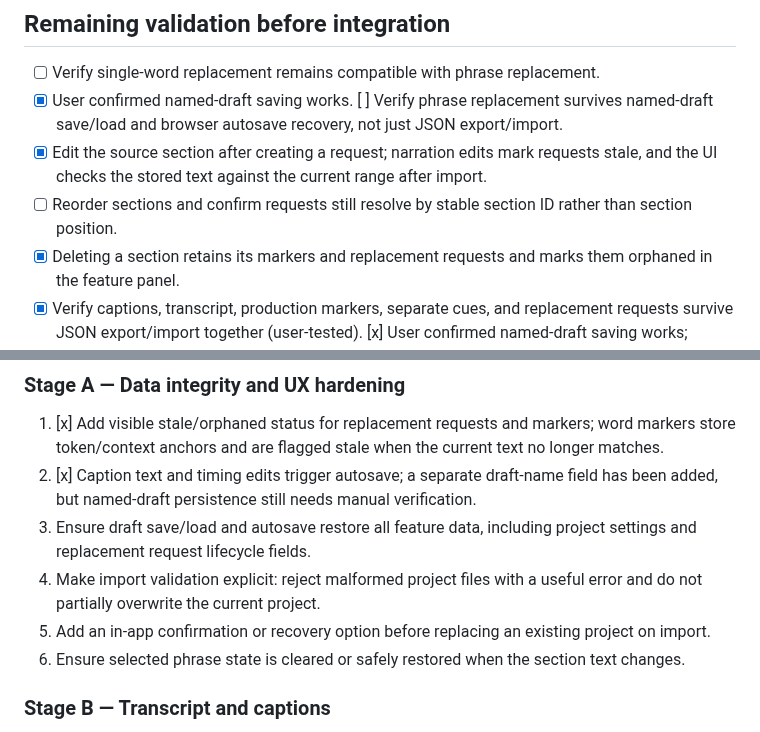
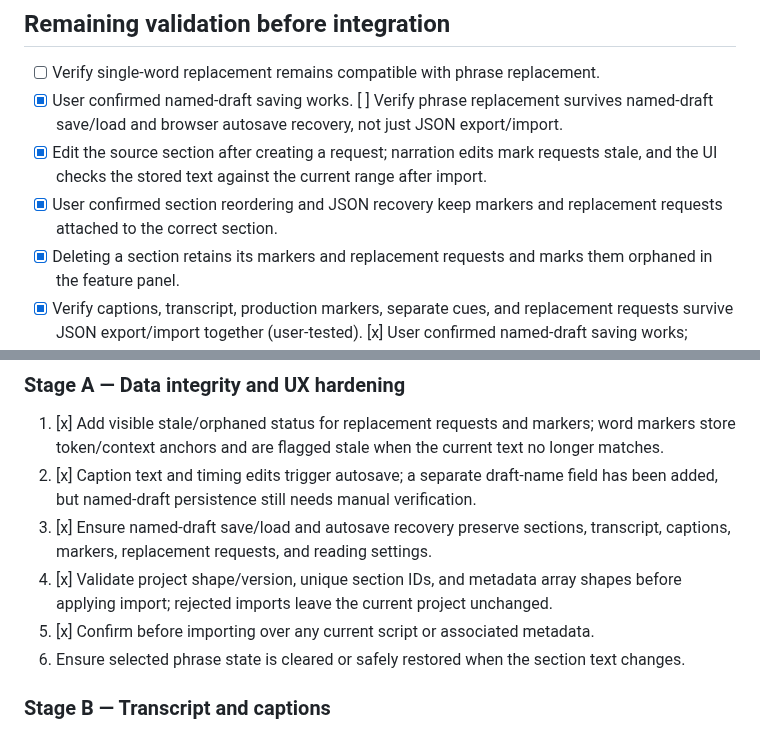
Before and after one commit to mosescryptic/Audio-Studio-Modules, a Markdown page: docs/FEATURE-COMPLETION-PLAN.md, 2 parts joined by grey strips. Drawn GitHub-style.

Commit message:
Update completion plan for import and recovery hardening

```diff
--- a/docs/FEATURE-COMPLETION-PLAN.md
+++ b/docs/FEATURE-COMPLETION-PLAN.md
@@ -15,7 +15,7 @@ Scope: finish and validate the script-side experience before native Android/Wind
 - [ ] Verify single-word replacement remains compatible with phrase replacement.
 - [x] User confirmed named-draft saving works. [ ] Verify phrase replacement survives named-draft save/load and browser autosave recovery, not just JSON export/import.
 - [x] Edit the source section after creating a request; narration edits mark requests stale, and the UI checks the stored text against the current range after import.
-- [ ] Reorder sections and confirm requests still resolve by stable section ID rather than section position.
+- [x] User confirmed section reordering and JSON recovery keep markers and replacement requests attached to the correct section.
 - [x] Deleting a section retains its markers and replacement requests and marks them orphaned in the feature panel.
 - [x] Verify captions, transcript, production markers, separate cues, and replacement requests survive JSON export/import together (user-tested). [x] User confirmed named-draft saving works; mixed-feature named-draft reload still needs explicit confirmation.
 - [ ] Manually validate WebVTT and SRT exports, including multiline text, punctuation, and timestamp formatting. Export now blocks malformed timestamps, non-positive cue durations, and empty caption text.
@@ -28,9 +28,9 @@ Scope: finish and validate the script-side experience before native Android/Wind
 
 1. [x] Add visible stale/orphaned status for replacement requests and markers; word markers store token/context anchors and are flagged stale when the current text no longer matches.
 2. [x] Caption text and timing edits trigger autosave; a separate draft-name field has been added, but named-draft persistence still needs manual verification.
-3. Ensure draft save/load and autosave restore all feature data, including project settings and replacement request lifecycle fields.
-4. Make import validation explicit: reject malformed project files with a useful error and do not partially overwrite the current project.
-5. Add an in-app confirmation or recovery option before replacing an existing project on import.
+3. [x] Ensure named-draft save/load and autosave recovery preserve sections, transcript, captions, markers, replacement requests, and reading settings.
+4. [x] Validate project shape/version, unique section IDs, and metadata array shapes before applying import; rejected imports leave the current project unchanged.
+5. [x] Confirm before importing over any current script or associated metadata.
 6. Ensure selected phrase state is cleared or safely restored when the section text changes.
 
 ### Stage B — Transcript and captions
```
